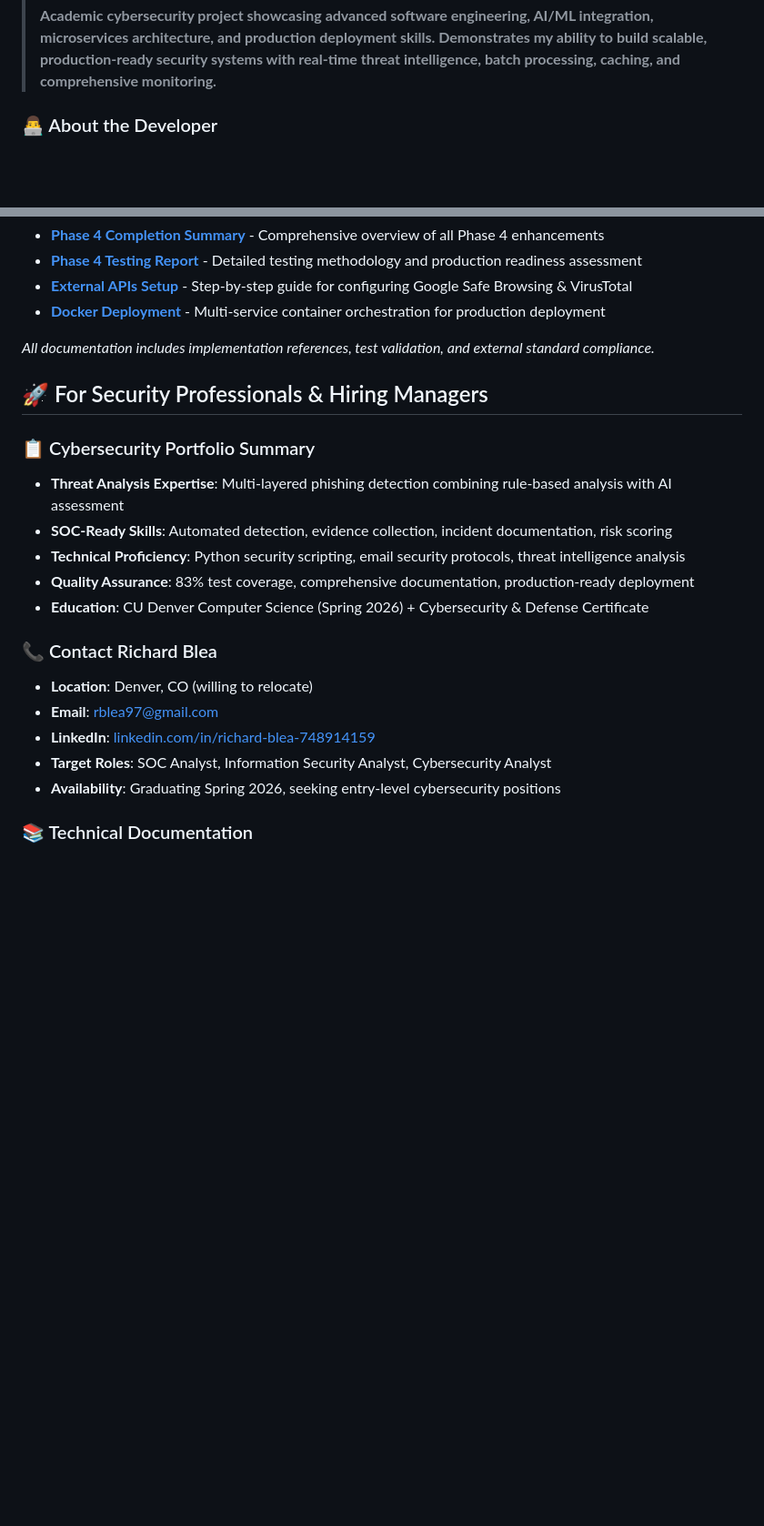
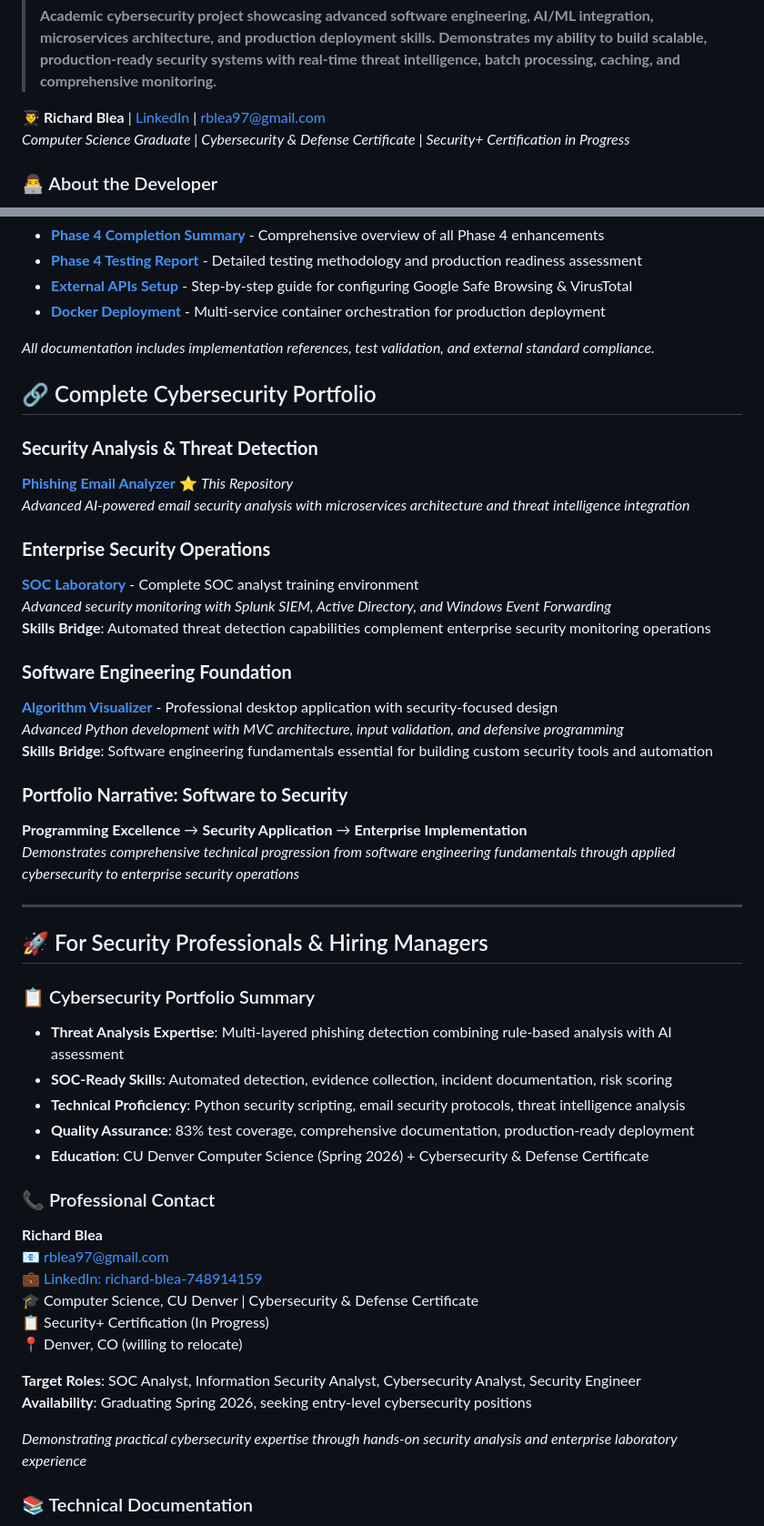
Before and after one commit to Rblea97/Phishing_Email_analyzer, a Markdown page: README.md, 2 parts joined by grey strips. Shown: that part at 91% size. Drawn GitHub-style; blank space fills up the shorter version.

Commit message:
feat: Integrate complete cybersecurity portfolio presentation
- Add standardized professional header with contact information
- Include complete cybersecurity portfolio section with cross-project references
- Add portfolio narrative showing technical progression across all projects
- Standardize professional contact section with consistent formatting
- Highlight skills bridges between security analysis and enterprise operations
- Enhance career positioning for cybersecurity roles

```diff
--- a/README.md
+++ b/README.md
@@ -17,6 +17,9 @@
 > **🎊 MAJOR UPDATE: Phase 4 Complete - Advanced Cybersecurity Engineering Skills Demonstrated!**
 >
 > **Academic cybersecurity project showcasing advanced software engineering, AI/ML integration, microservices architecture, and production deployment skills. Demonstrates my ability to build scalable, production-ready security systems with real-time threat intelligence, batch processing, caching, and comprehensive monitoring.**
+
+**👨‍🎓 Richard Blea** | [LinkedIn](https://www.linkedin.com/in/richard-blea-748914159) | rblea97@gmail.com
+*Computer Science Graduate | Cybersecurity & Defense Certificate | Security+ Certification in Progress*
 
 ### 👨‍💻 About the Developer
 **Richard Blea** | CU Denver Computer Science Student | Cybersecurity Professional in Training
@@ -375,6 +378,28 @@ All claims in this README are backed by detailed documentation with implementati
 
 *All documentation includes implementation references, test validation, and external standard compliance.*
 
+## 🔗 Complete Cybersecurity Portfolio
+
+### **Security Analysis & Threat Detection**
+**[Phishing Email Analyzer](https://github.com/Rblea97/Phishing_Email_analyzer)** ⭐ *This Repository*
+*Advanced AI-powered email security analysis with microservices architecture and threat intelligence integration*
+
+### **Enterprise Security Operations**
+**[SOC Laboratory](https://github.com/Rblea97/Enterprise-SOC-Laboratory)** - Complete SOC analyst training environment
+*Advanced security monitoring with Splunk SIEM, Active Directory, and Windows Event Forwarding*
+**Skills Bridge**: Automated threat detection capabilities complement enterprise security monitoring operations
+
+### **Software Engineering Foundation**
+**[Algorithm Visualizer](https://github.com/Rblea97/Algorithm-Visualizer)** - Professional desktop application with security-focused design
+*Advanced Python development with MVC architecture, input validation, and defensive programming*
+**Skills Bridge**: Software engineering fundamentals essential for building custom security tools and automation
+
+### **Portfolio Narrative: Software to Security**
+**Programming Excellence** → **Security Application** → **Enterprise Implementation**
+*Demonstrates comprehensive technical progression from software engineering fundamentals through applied cybersecurity to enterprise security operations*
+
+---
+
 ## 🚀 For Security Professionals & Hiring Managers
 
 ### 📋 Cybersecurity Portfolio Summary
@@ -384,12 +409,19 @@ All claims in this README are backed by detailed documentation with implementati
 - **Quality Assurance**: 83% test coverage, comprehensive documentation, production-ready deployment
 - **Education**: CU Denver Computer Science (Spring 2026) + Cybersecurity & Defense Certificate
 
-### 📞 Contact Richard Blea
-- **Location**: Denver, CO (willing to relocate)
-- **Email**: [rblea97@gmail.com](mailto:rblea97@gmail.com)
-- **LinkedIn**: [linkedin.com/in/richard-blea-748914159](https://www.linkedin.com/in/richard-blea-748914159)
-- **Target Roles**: SOC Analyst, Information Security Analyst, Cybersecurity Analyst
-- **Availability**: Graduating Spring 2026, seeking entry-level cybersecurity positions
+### 📞 Professional Contact
+
+**Richard Blea**
+📧 rblea97@gmail.com
+💼 [LinkedIn: richard-blea-748914159](https://www.linkedin.com/in/richard-blea-748914159)
+🎓 Computer Science, CU Denver | Cybersecurity & Defense Certificate
+📋 Security+ Certification (In Progress)
+📍 Denver, CO (willing to relocate)
+
+**Target Roles**: SOC Analyst, Information Security Analyst, Cybersecurity Analyst, Security Engineer
+**Availability**: Graduating Spring 2026, seeking entry-level cybersecurity positions
+
+*Demonstrating practical cybersecurity expertise through hands-on security analysis and enterprise laboratory experience*
 
 ### 📚 Technical Documentation
 - **[Complete Documentation](docs/)** - All technical implementations with detailed analysis
```
